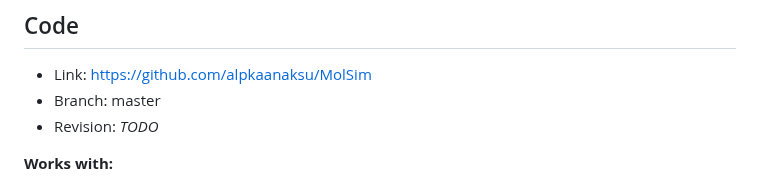
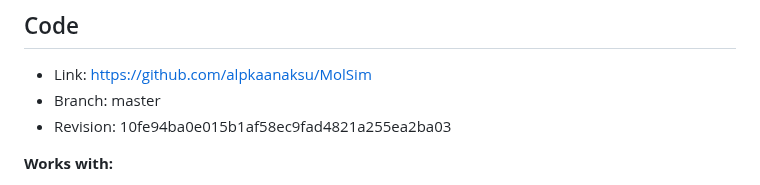
Before and after one commit to TUM-I5/MolSim, a Markdown page: deliverables/sheet2/README.md, the part around the change. Drawn GitHub-style.

Commit message:
Add commit hash to sheet 2 README

```diff
--- a/deliverables/sheet2/README.md
+++ b/deliverables/sheet2/README.md
@@ -8,7 +8,7 @@
 ## Code
 - Link:     https://github.com/alpkaanaksu/MolSim
 - Branch:   master
-- Revision: *TODO*
+- Revision: 10fe94ba0e015b1af58ec9fad4821a255ea2ba03
 
 **Works with:**
 - **Compiler:** clang 15.0.0
```
